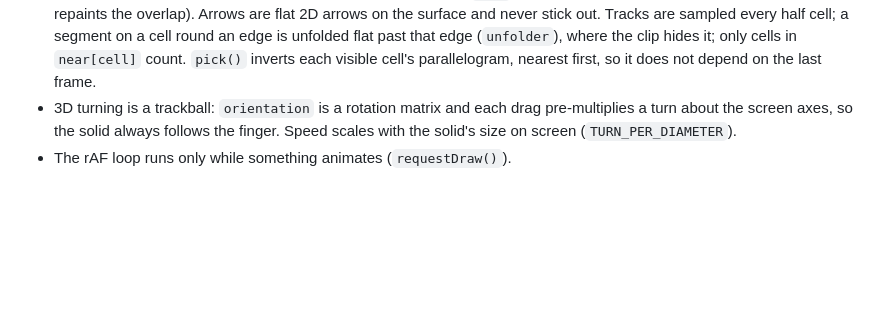
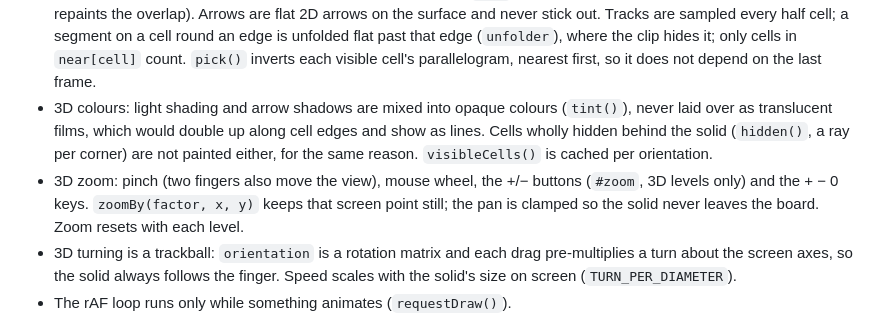
Before and after one commit to Wolfen25-cpu/arrow-garden, a Markdown page: CLAUDE.md, the part around the change. Drawn GitHub-style; blank space fills up the shorter version.

```diff
--- a/CLAUDE.md
+++ b/CLAUDE.md
@@ -126,6 +126,13 @@ to the real board edge, through the empty cells outside the picture.
   on a cell round an edge is unfolded flat past that edge (`unfolder`), where the clip hides
   it; only cells in `near[cell]` count. `pick()` inverts each visible cell's parallelogram,
   nearest first, so it does not depend on the last frame.
+- 3D colours: light shading and arrow shadows are mixed into opaque colours (`tint()`), never
+  laid over as translucent films, which would double up along cell edges and show as lines.
+  Cells wholly hidden behind the solid (`hidden()`, a ray per corner) are not painted either,
+  for the same reason. `visibleCells()` is cached per orientation.
+- 3D zoom: pinch (two fingers also move the view), mouse wheel, the +/− buttons (`#zoom`, 3D
+  levels only) and the + − 0 keys. `zoomBy(factor, x, y)` keeps that screen point still; the
+  pan is clamped so the solid never leaves the board. Zoom resets with each level.
 - 3D turning is a trackball: `orientation` is a rotation matrix and each drag pre-multiplies
   a turn about the screen axes, so the solid always follows the finger. Speed scales with the
   solid's size on screen (`TURN_PER_DIAMETER`).
```
Also changed, not shown: README.md (+3 -0 lines).
